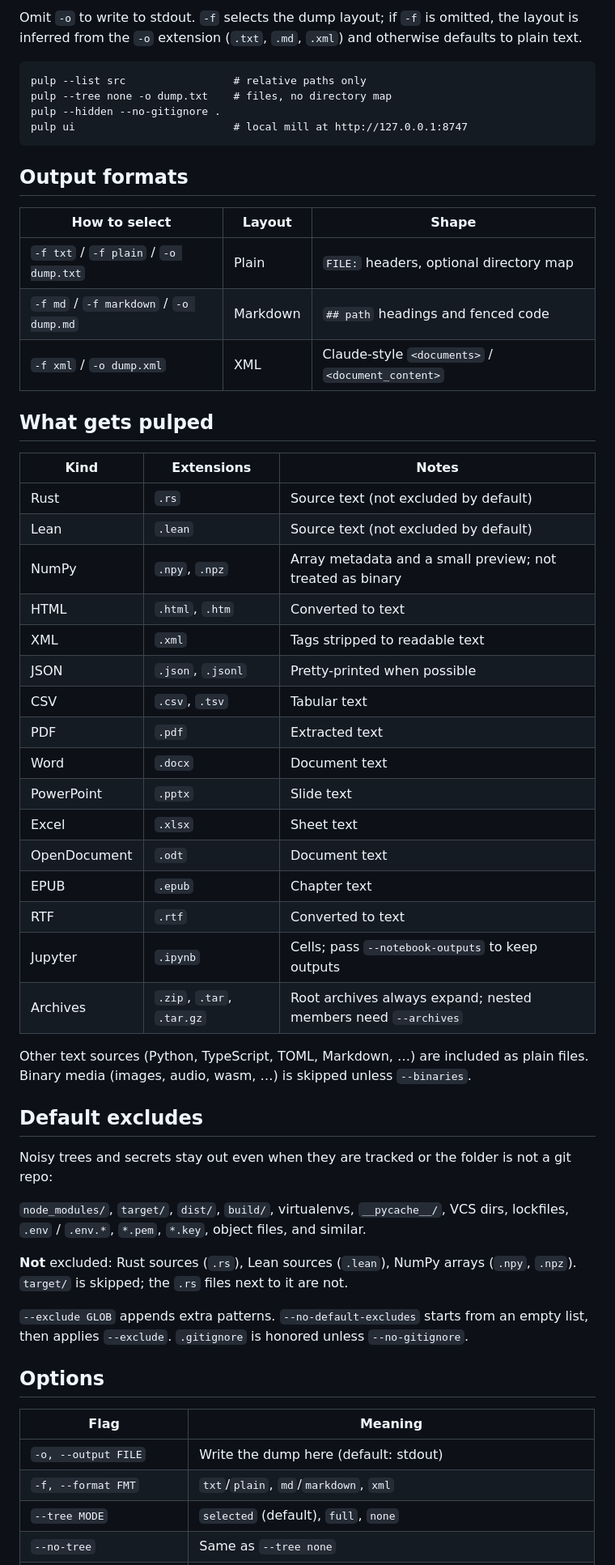
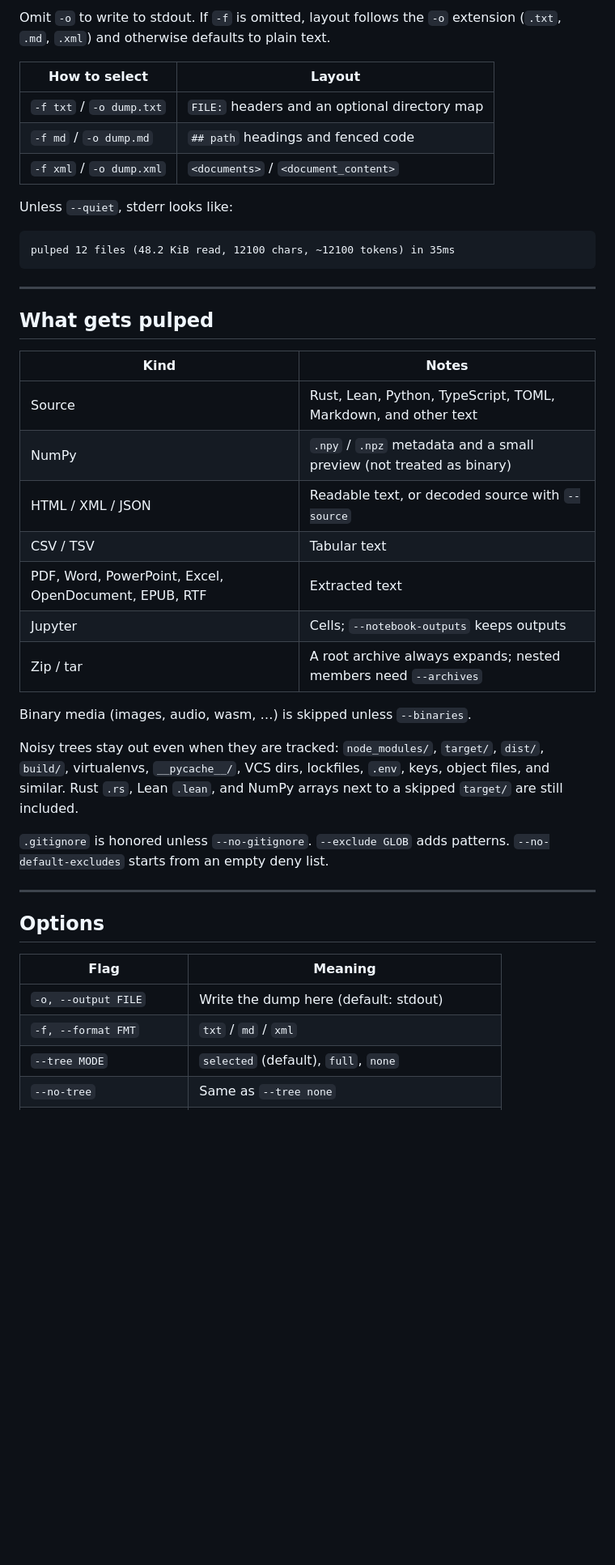
Before and after one commit to BeeGass/pulp, a Markdown page: README.md, the part around one of its changes. Shown at 81% size. GitHub-like rendering; blank space fills up the shorter version.

````diff
--- a/README.md
+++ b/README.md
@@ -60,60 +78,46 @@ pulp --archives project.zip
 ```
 
-Omit `-o` to write to stdout. `-f` selects the dump layout; if `-f` is omitted, the layout is inferred from the `-o` extension (`.txt`, `.md`, `.xml`) and otherwise defaults to plain text.
+Omit `-o` to write to stdout. If `-f` is omitted, layout follows the `-o` extension (`.txt`, `.md`, `.xml`) and otherwise defaults to plain text.
+
+| How to select | Layout |
+| --- | --- |
+| `-f txt` / `-o dump.txt` | `FILE:` headers and an optional directory map |
+| `-f md` / `-o dump.md` | `## path` headings and fenced code |
+| `-f xml` / `-o dump.xml` | `<documents>` / `<document_content>` |
+
+Unless `--quiet`, stderr looks like:
 
 ```
-pulp --list src                 # relative paths only
-pulp --tree none -o dump.txt    # files, no directory map
-pulp --hidden --no-gitignore .
-pulp ui                         # local mill at http://127.0.0.1:8747
+pulped 12 files (48.2 KiB read, 12100 chars, ~12100 tokens) in 35ms
 ```
 
-## Output formats
-
-| How to select | Layout | Shape |
-| --- | --- | --- |
-| `-f txt` / `-f plain` / `-o dump.txt` | Plain | `FILE:` headers, optional directory map |
-| `-f md` / `-f markdown` / `-o dump.md` | Markdown | `## path` headings and fenced code |
-| `-f xml` / `-o dump.xml` | XML | Claude-style `<documents>` / `<document_content>` |
+---
 
 ## What gets pulped
 
-| Kind | Extensions | Notes |
-| --- | --- | --- |
-| Rust | `.rs` | Source text (not excluded by default) |
-| Lean | `.lean` | Source text (not excluded by default) |
-| NumPy | `.npy`, `.npz` | Array metadata and a small preview; not treated as binary |
-| HTML | `.html`, `.htm` | Converted to text |
-| XML | `.xml` | Tags stripped to readable text |
-| JSON | `.json`, `.jsonl` | Pretty-printed when possible |
-| CSV | `.csv`, `.tsv` | Tabular text |
-| PDF | `.pdf` | Extracted text |
-| Word | `.docx` | Document text |
-| PowerPoint | `.pptx` | Slide text |
-| Excel | `.xlsx` | Sheet text |
-| OpenDocument | `.odt` | Document text |
-| EPUB | `.epub` | Chapter text |
-| RTF | `.rtf` | Converted to text |
-| Jupyter | `.ipynb` | Cells; pass `--notebook-outputs` to keep outputs |
-| Archives | `.zip`, `.tar`, `.tar.gz` | Root archives always expand; nested members need `--archives` |
+| Kind | Notes |
+| --- | --- |
+| Source | Rust, Lean, Python, TypeScript, TOML, Markdown, and other text |
+| NumPy | `.npy` / `.npz` metadata and a small preview (not treated as binary) |
+| HTML / XML / JSON | Readable text, or decoded source with `--source` |
+| CSV / TSV | Tabular text |
+| PDF, Word, PowerPoint, Excel, OpenDocument, EPUB, RTF | Extracted text |
+| Jupyter | Cells; `--notebook-outputs` keeps outputs |
+| Zip / tar | A root archive always expands; nested members need `--archives` |
 
-Other text sources (Python, TypeScript, TOML, Markdown, …) are included as plain files. Binary media (images, audio, wasm, …) is skipped unless `--binaries`.
+Binary media (images, audio, wasm, …) is skipped unless `--binaries`.
 
-## Default excludes
+Noisy trees stay out even when they are tracked: `node_modules/`, `target/`, `dist/`, `build/`, virtualenvs, `__pycache__/`, VCS dirs, lockfiles, `.env`, keys, object files, and similar. Rust `.rs`, Lean `.lean`, and NumPy arrays next to a skipped `target/` are still included.
 
-Noisy trees and secrets stay out even when they are tracked or the folder is not a git repo:
+`.gitignore` is honored unless `--no-gitignore`. `--exclude GLOB` adds patterns. `--no-default-excludes` starts from an empty deny list.
 
-`node_modules/`, `target/`, `dist/`, `build/`, virtualenvs, `__pycache__/`, VCS dirs, lockfiles, `.env` / `.env.*`, `*.pem`, `*.key`, object files, and similar.
-
-**Not** excluded: Rust sources (`.rs`), Lean sources (`.lean`), NumPy arrays (`.npy`, `.npz`). `target/` is skipped; the `.rs` files next to it are not.
-
-`--exclude GLOB` appends extra patterns. `--no-default-excludes` starts from an empty list, then applies `--exclude`. `.gitignore` is honored unless `--no-gitignore`.
+---
 
 ## Options
 
 | Flag | Meaning |
 | --- | --- |
 | `-o, --output FILE` | Write the dump here (default: stdout) |
-| `-f, --format FMT` | `txt`/`plain`, `md`/`markdown`, `xml` |
+| `-f, --format FMT` | `txt` / `md` / `xml` |
 | `--tree MODE` | `selected` (default), `full`, `none` |
 | `--no-tree` | Same as `--tree none` |
````
Also changed, not shown: other parts of README.md (+61 -56 lines).
